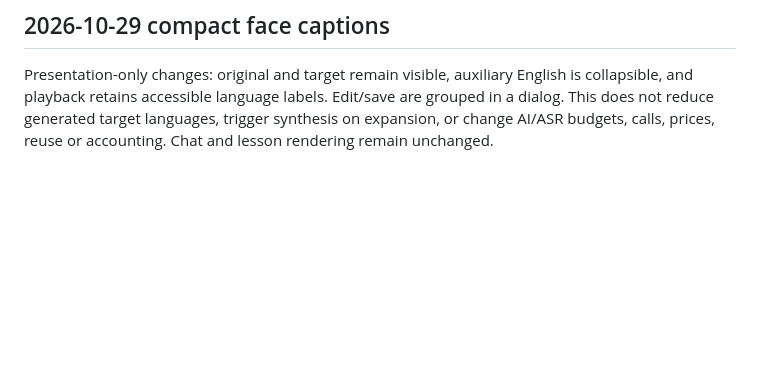
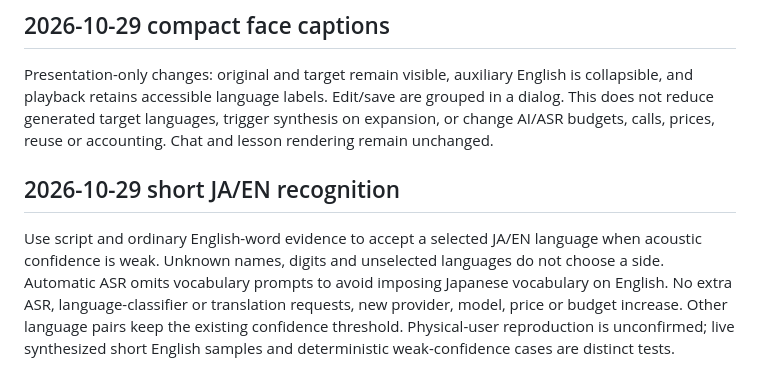
Before and after one commit to hiroakiaa/tsuyaku-kun, a Markdown page: docs/cost-review.md, the part around the change. GitHub-like rendering; blank space fills up the shorter version.

Commit message:
Improve short English detection: docs/cost-review.md

```diff
--- a/docs/cost-review.md
+++ b/docs/cost-review.md
@@ -111,3 +111,8 @@ Compared with browser-native recognition, this adds server ASR usage; it is not
 ## 2026-10-29 compact face captions
 
 Presentation-only changes: original and target remain visible, auxiliary English is collapsible, and playback retains accessible language labels. Edit/save are grouped in a dialog. This does not reduce generated target languages, trigger synthesis on expansion, or change AI/ASR budgets, calls, prices, reuse or accounting. Chat and lesson rendering remain unchanged.
+
+
+## 2026-10-29 short JA/EN recognition
+
+Use script and ordinary English-word evidence to accept a selected JA/EN language when acoustic confidence is weak. Unknown names, digits and unselected languages do not choose a side. Automatic ASR omits vocabulary prompts to avoid imposing Japanese vocabulary on English. No extra ASR, language-classifier or translation requests, new provider, model, price or budget increase. Other language pairs keep the existing confidence threshold. Physical-user reproduction is unconfirmed; live synthesized short English samples and deterministic weak-confidence cases are distinct tests.
```
